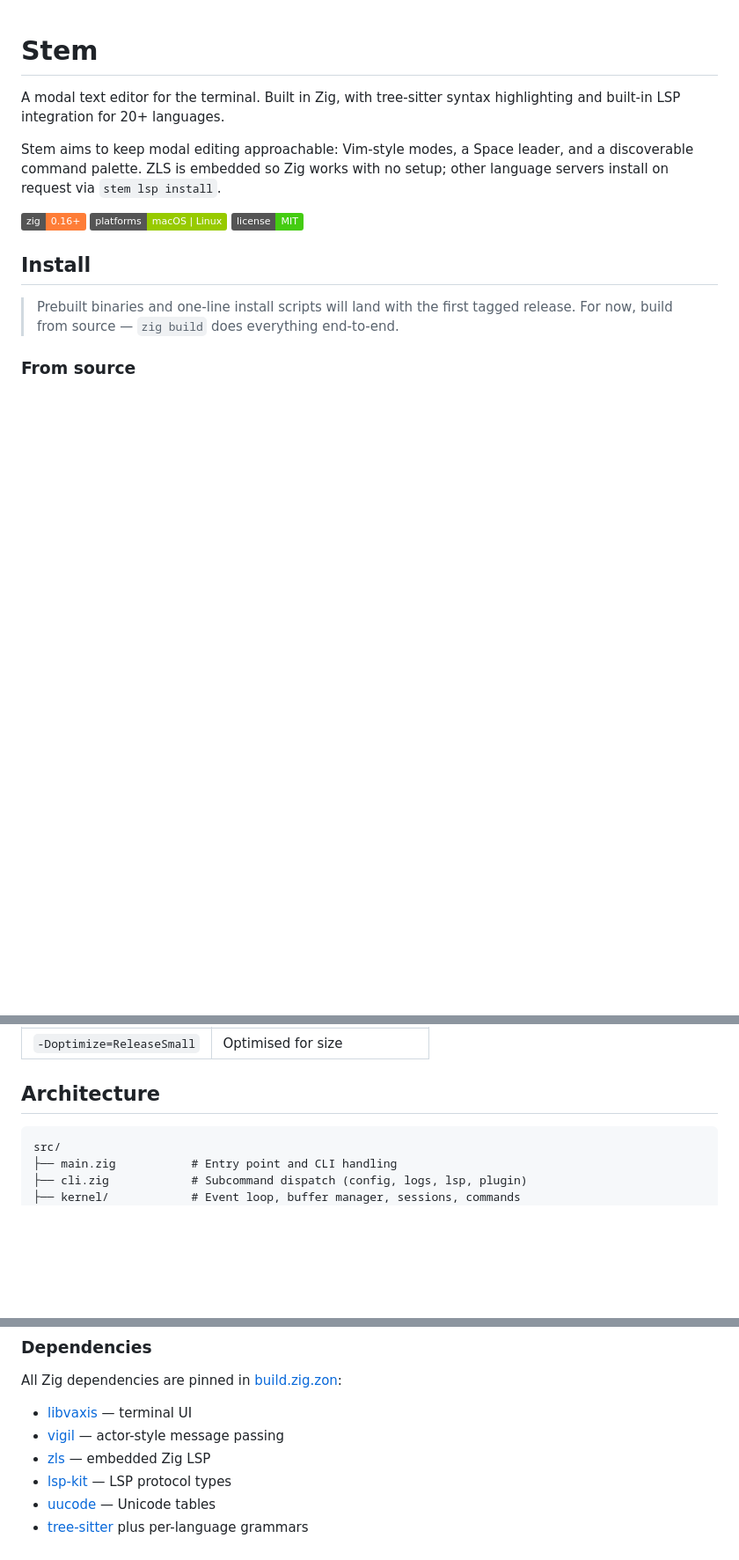
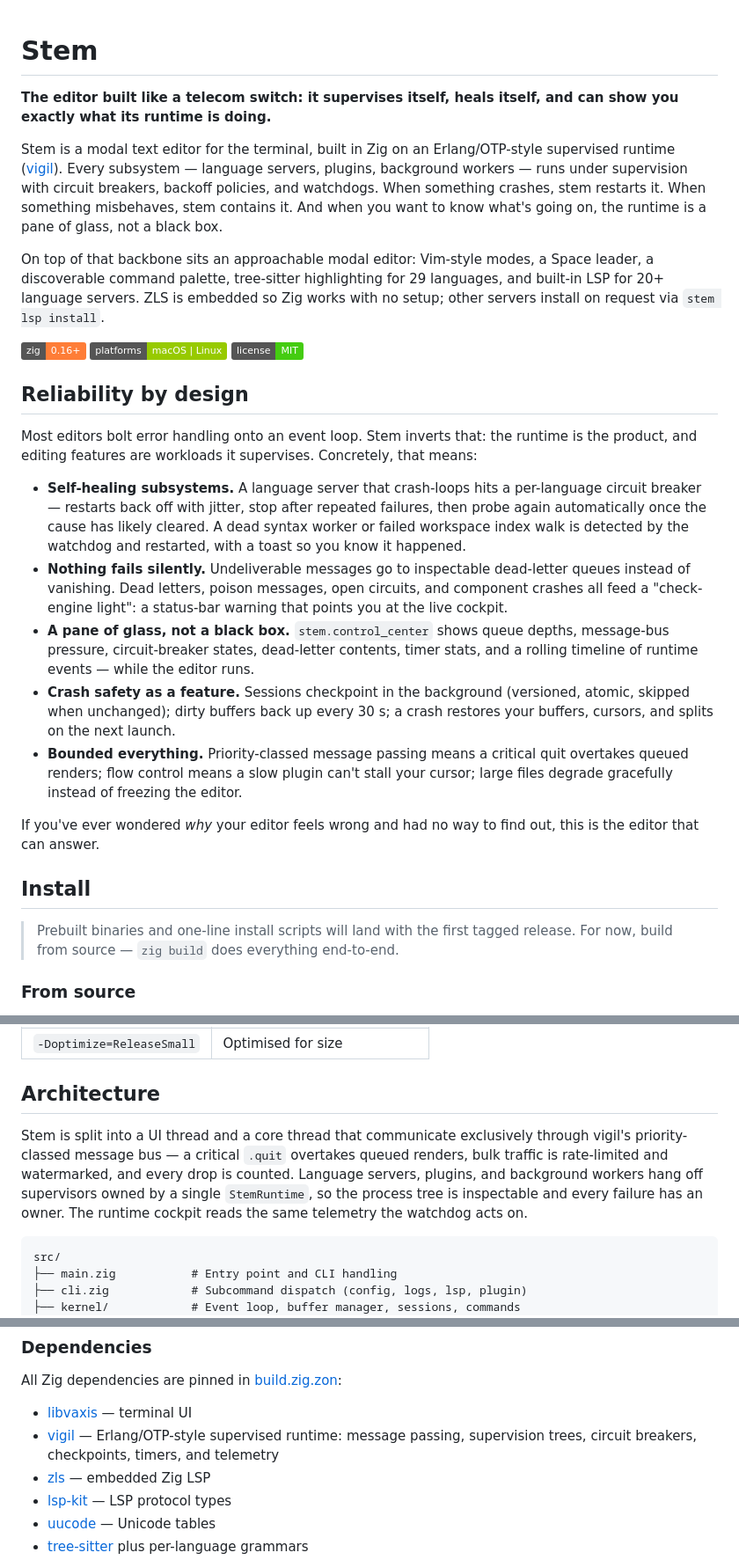
Before and after one commit to ooyeku/stem, a Markdown page: README.md, 3 parts joined by grey strips. Shown at 88% size. GitHub-like rendering; badges without logos; blank space fills up the shorter version.

Commit message:
Add Roadmap doc and reliability section to README

````diff
--- a/README.md
+++ b/README.md
@@ -1,16 +1,58 @@
 # Stem
 
-A modal text editor for the terminal. Built in Zig, with tree-sitter
-syntax highlighting and built-in LSP integration for 20+ languages.
+**The editor built like a telecom switch: it supervises itself, heals
+itself, and can show you exactly what its runtime is doing.**
 
-Stem aims to keep modal editing approachable: Vim-style modes, a Space
-leader, and a discoverable command palette. ZLS is embedded so Zig
-works with no setup; other language servers install on request via
-`stem lsp install`.
+Stem is a modal text editor for the terminal, built in Zig on an
+Erlang/OTP-style supervised runtime ([vigil](https://github.com/ooyeku/vigil)).
+Every subsystem — language servers, plugins, background workers — runs
+under supervision with circuit breakers, backoff policies, and
+watchdogs. When something crashes, stem restarts it. When something
+misbehaves, stem contains it. And when you want to know what's going
+on, the runtime is a pane of glass, not a black box.
+
+On top of that backbone sits an approachable modal editor: Vim-style
+modes, a Space leader, a discoverable command palette, tree-sitter
+highlighting for 29 languages, and built-in LSP for 20+ language
+servers. ZLS is embedded so Zig works with no setup; other servers
+install on request via `stem lsp install`.
 
 ![Zig](https://img.shields.io/badge/zig-0.16%2B-orange)
 ![Platforms](https://img.shields.io/badge/platforms-macOS%20%7C%20Linux-green)
 ![License](https://img.shields.io/badge/license-MIT-brightgreen)
+
+## Reliability by design
+
+Most editors bolt error handling onto an event loop. Stem inverts
+that: the runtime is the product, and editing features are workloads
+it supervises. Concretely, that means:
+
+- **Self-healing subsystems.** A language server that crash-loops hits
+  a per-language circuit breaker — restarts back off with jitter, stop
+  after repeated failures, then probe again automatically once the
+  cause has likely cleared. A dead syntax worker or failed workspace
+  index walk is detected by the watchdog and restarted, with a toast
+  so you know it happened.
+- **Nothing fails silently.** Undeliverable messages go to inspectable
+  dead-letter queues instead of vanishing. Dead letters, poison
+  messages, open circuits, and component crashes all feed a
+  "check-engine light": a status-bar warning that points you at the
+  live cockpit.
+- **A pane of glass, not a black box.** `stem.control_center` shows
+  queue depths, message-bus pressure, circuit-breaker states,
+  dead-letter contents, timer stats, and a rolling timeline of runtime
+  events — while the editor runs.
+- **Crash safety as a feature.** Sessions checkpoint in the background
+  (versioned, atomic, skipped when unchanged); dirty buffers back up
+  every 30 s; a crash restores your buffers, cursors, and splits on
+  the next launch.
+- **Bounded everything.** Priority-classed message passing means a
+  critical quit overtakes queued renders; flow control means a slow
+  plugin can't stall your cursor; large files degrade gracefully
+  instead of freezing the editor.
+
+If you've ever wondered *why* your editor feels wrong and had no way
+to find out, this is the editor that can answer.
 
 ## Install
 
@@ -541,6 +602,15 @@ zig build -Dtarget=x86_64-windows -Doptimize=ReleaseFast    # experimental
 
 ## Architecture
 
+Stem is split into a UI thread and a core thread that communicate
+exclusively through vigil's priority-classed message bus — a critical
+`.quit` overtakes queued renders, bulk traffic is rate-limited and
+watermarked, and every drop is counted. Language servers, plugins,
+and background workers hang off supervisors owned by a single
+`StemRuntime`, so the process tree is inspectable and every failure
+has an owner. The runtime cockpit reads the same telemetry the
+watchdog acts on.
+
 ```
 src/
 ├── main.zig           # Entry point and CLI handling
@@ -562,7 +632,9 @@ src/
 All Zig dependencies are pinned in [build.zig.zon](build.zig.zon):
 
 - [libvaxis](https://github.com/rockorager/libvaxis) — terminal UI
-- [vigil](https://github.com/ooyeku/vigil) — actor-style message passing
+- [vigil](https://github.com/ooyeku/vigil) — Erlang/OTP-style supervised
+  runtime: message passing, supervision trees, circuit breakers,
+  checkpoints, timers, and telemetry
 - [zls](https://github.com/zigtools/zls) — embedded Zig LSP
 - [lsp-kit](https://github.com/zigtools/lsp-kit) — LSP protocol types
 - [uucode](https://github.com/jacobsandlund/uucode) — Unicode tables
````
Also changed, not shown: other parts of README.md (+33 -10 lines), docs/roadmap.md (added, +195 -0 lines).
